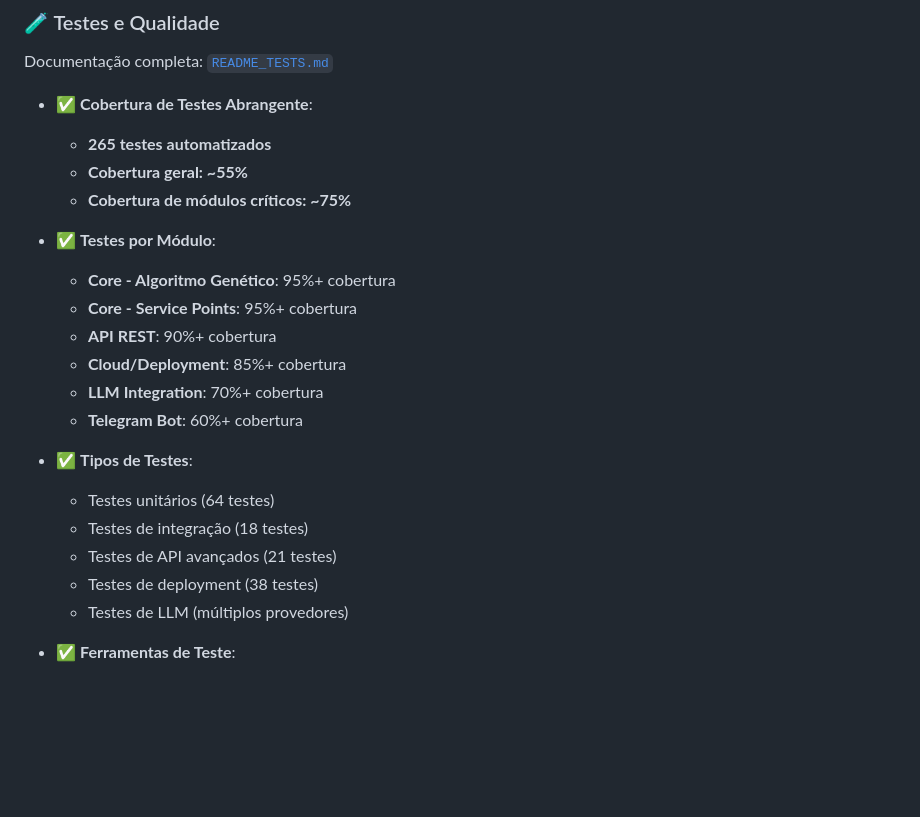
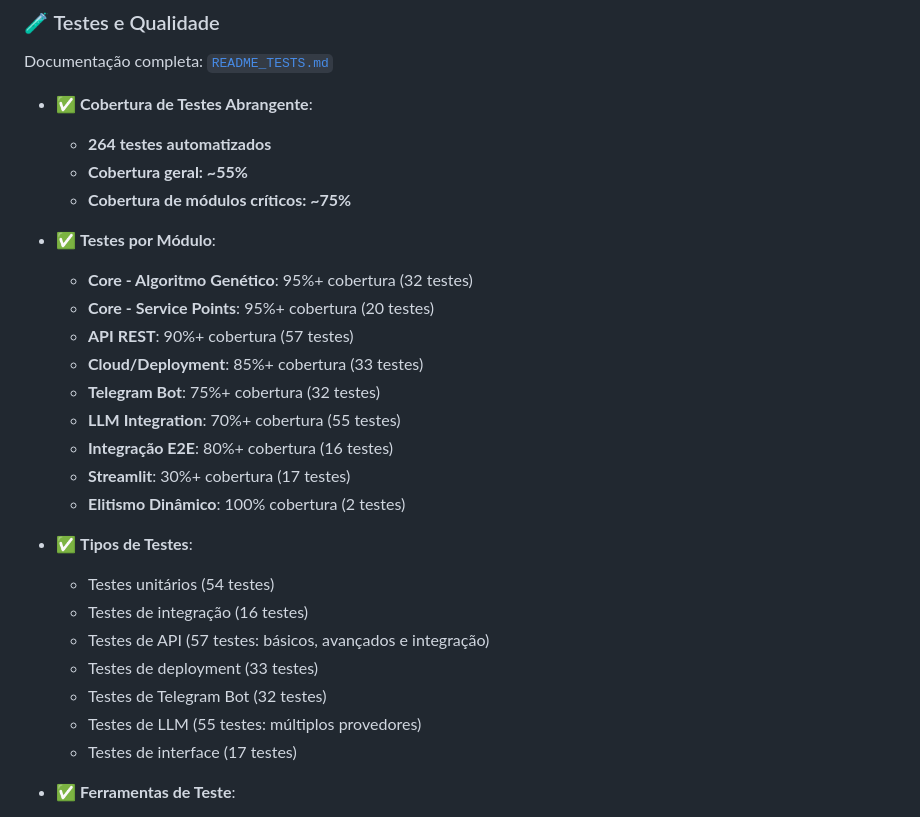
Before and after one commit to fernandavaldevino/genetic_route_optimizer, a Markdown page: README.md, the part around one of its changes. Rendered like a GitHub page; blank space fills up the shorter version.

```diff
--- a/README.md
+++ b/README.md
@@ -173,24 +173,29 @@ Documentação completa: [`README_LLM.md`](docs/README_LLM.md)
 Documentação completa: [`README_TESTS.md`](docs/README_TESTS.md)
 
 - ✅ **Cobertura de Testes Abrangente**:
-  - **265 testes automatizados**
+  - **264 testes automatizados**
   - **Cobertura geral: ~55%**
   - **Cobertura de módulos críticos: ~75%**
 
 - ✅ **Testes por Módulo**:
-  - **Core - Algoritmo Genético**: 95%+ cobertura
-  - **Core - Service Points**: 95%+ cobertura
-  - **API REST**: 90%+ cobertura
-  - **Cloud/Deployment**: 85%+ cobertura
-  - **LLM Integration**: 70%+ cobertura
-  - **Telegram Bot**: 60%+ cobertura
+  - **Core - Algoritmo Genético**: 95%+ cobertura (32 testes)
+  - **Core - Service Points**: 95%+ cobertura (20 testes)
+  - **API REST**: 90%+ cobertura (57 testes)
+  - **Cloud/Deployment**: 85%+ cobertura (33 testes)
+  - **Telegram Bot**: 75%+ cobertura (32 testes)
+  - **LLM Integration**: 70%+ cobertura (55 testes)
+  - **Integração E2E**: 80%+ cobertura (16 testes)
+  - **Streamlit**: 30%+ cobertura (17 testes)
+  - **Elitismo Dinâmico**: 100% cobertura (2 testes)
 
 - ✅ **Tipos de Testes**:
-  - Testes unitários (64 testes)
-  - Testes de integração (18 testes)
-  - Testes de API avançados (21 testes)
-  - Testes de deployment (38 testes)
-  - Testes de LLM (múltiplos provedores)
+  - Testes unitários (54 testes)
+  - Testes de integração (16 testes)
+  - Testes de API (57 testes: básicos, avançados e integração)
+  - Testes de deployment (33 testes)
+  - Testes de Telegram Bot (32 testes)
+  - Testes de LLM (55 testes: múltiplos provedores)
+  - Testes de interface (17 testes)
 
 - ✅ **Ferramentas de Teste**:
   - pytest com fixtures compartilhadas
```
Also changed, not shown: other parts of README.md (+91 -44 lines), docs/README_TESTS.md (+112 -76 lines).
